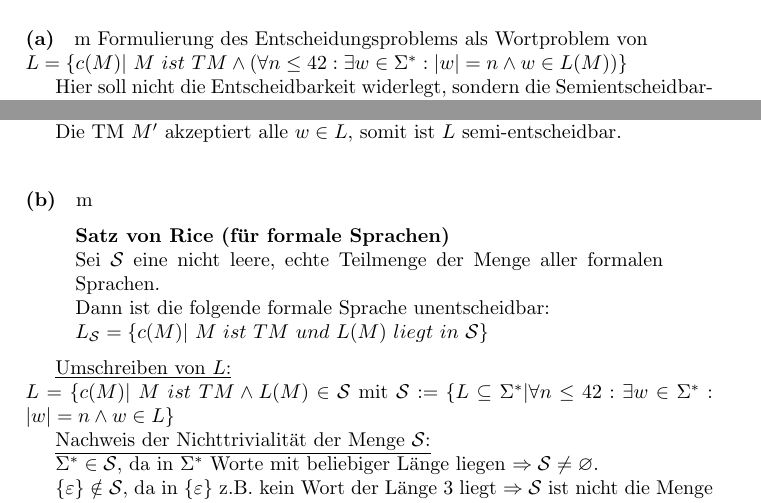
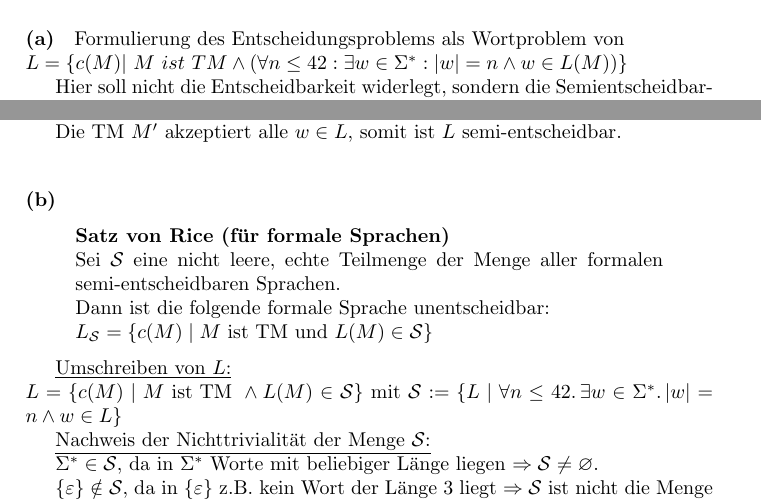
Before and after one commit to fsi-la-inf/stex-stuff, a LaTeX document (thinf.tex, which reads thinf/sol/f23t2/a3.tex): two parts of page 26 of 30 before the commit and two parts of page 25 of 29 after it, joined at a grey line, cut so that both start at the same text. Compiled offline with pdfLaTeX; a LaTeX package or settings file that is missing is left out.

Commit message:
Apply suggestions from code review
Signed-off-by: motrellin <ole.elliger@fau.de>

```diff
--- a/thinf/sol/f23t2/a3.tex
+++ b/thinf/sol/f23t2/a3.tex
@@ -1,6 +1,6 @@
 \subsubsectionwithauthor[author={Mika Landeck},email={mika.landeck@fau.de}]{Aufgabe 3: Entscheidbarkeit}
 
-\paragraph{(a)}m
+\paragraph{(a)}
 	Formulierung des Entscheidungsproblems als Wortproblem von\\
 	$L=\{c(M)|\ M\ ist\ TM \wedge (\forall n \leq 42: \exists w \in \Sigma^*: |w|=n \wedge w \in L(M))\}$
 
@@ -22,16 +22,16 @@
 
 	\vspace{0.3cm}
 
-\paragraph{(b)}m
+\paragraph{(b)}
 	\begin{quote}
 		\textbf{Satz von Rice (für formale Sprachen)}\\
-		Sei $\mathcal{S} $ eine nicht leere, echte Teilmenge der Menge aller formalen Sprachen.\\
+		Sei $\mathcal{S} $ eine nicht leere, echte Teilmenge der Menge aller formalen semi-entscheidbaren Sprachen.\\
 		Dann ist die folgende formale Sprache unentscheidbar:\\
-		$L_\mathcal{S}  = \{c(M) |\ M\ ist\ TM\ und\ L(M)\ liegt\ in\ \mathcal{S}\}$
+		$L_\mathcal{S}  = \{c(M) \mid M\ \text{ist TM und}\ L(M) \in \mathcal{S}\}$
 	\end{quote}
 
 	\underline{Umschreiben von $L$:}\\
-	$L=\{c(M)|\ M\ ist\ TM \wedge L(M) \in \mathcal{S}$ mit $\mathcal{S} := \{L\subseteq \Sigma^* | \forall n \leq 42: \exists w \in \Sigma^*: |w|=n \wedge w \in L\}$
+	$L=\{c(M) \mid M\ \text{ist TM}\ \land L(M) \in \mathcal{S}\}$ mit $\mathcal{S} := \{L \mid \forall n \leq 42.\, \exists w \in \Sigma^*.\, |w|=n \land w \in L\}$
 
 	\underline{Nachweis der Nichttrivialität der Menge $\mathcal{S}$:}
 
```
Also changed, not shown: thinf/sol/f23t1/a2.tex (+3 -8 lines).
